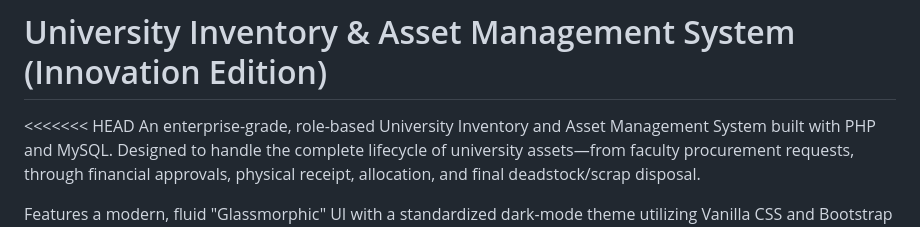
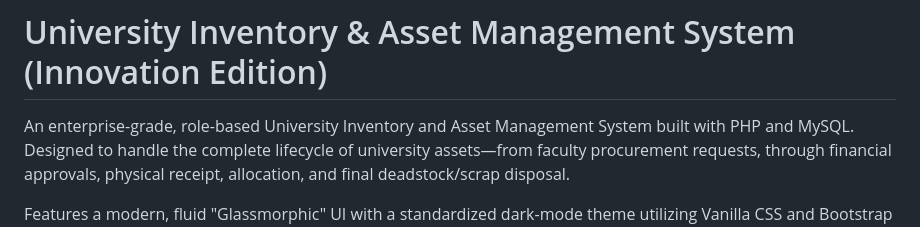
Before and after one commit to ahmad-nawaz-dev/University-Inventory-Mgt-ERP, a Markdown page: README.md, the part around the change. Drawn GitHub-style.

Commit message:
Clean up README.md by removing conflict markers
Removed merge conflict markers from README.md

```diff
--- a/README.md
+++ b/README.md
@@ -1,6 +1,5 @@
 # University Inventory & Asset Management System (Innovation Edition)
 
-<<<<<<< HEAD
 An enterprise-grade, role-based University Inventory and Asset Management System built with PHP and MySQL. Designed to handle the complete lifecycle of university assets—from faculty procurement requests, through financial approvals, physical receipt, allocation, and final deadstock/scrap disposal.
 
 Features a modern, fluid "Glassmorphic" UI with a standardized dark-mode theme utilizing Vanilla CSS and Bootstrap 5.
```
